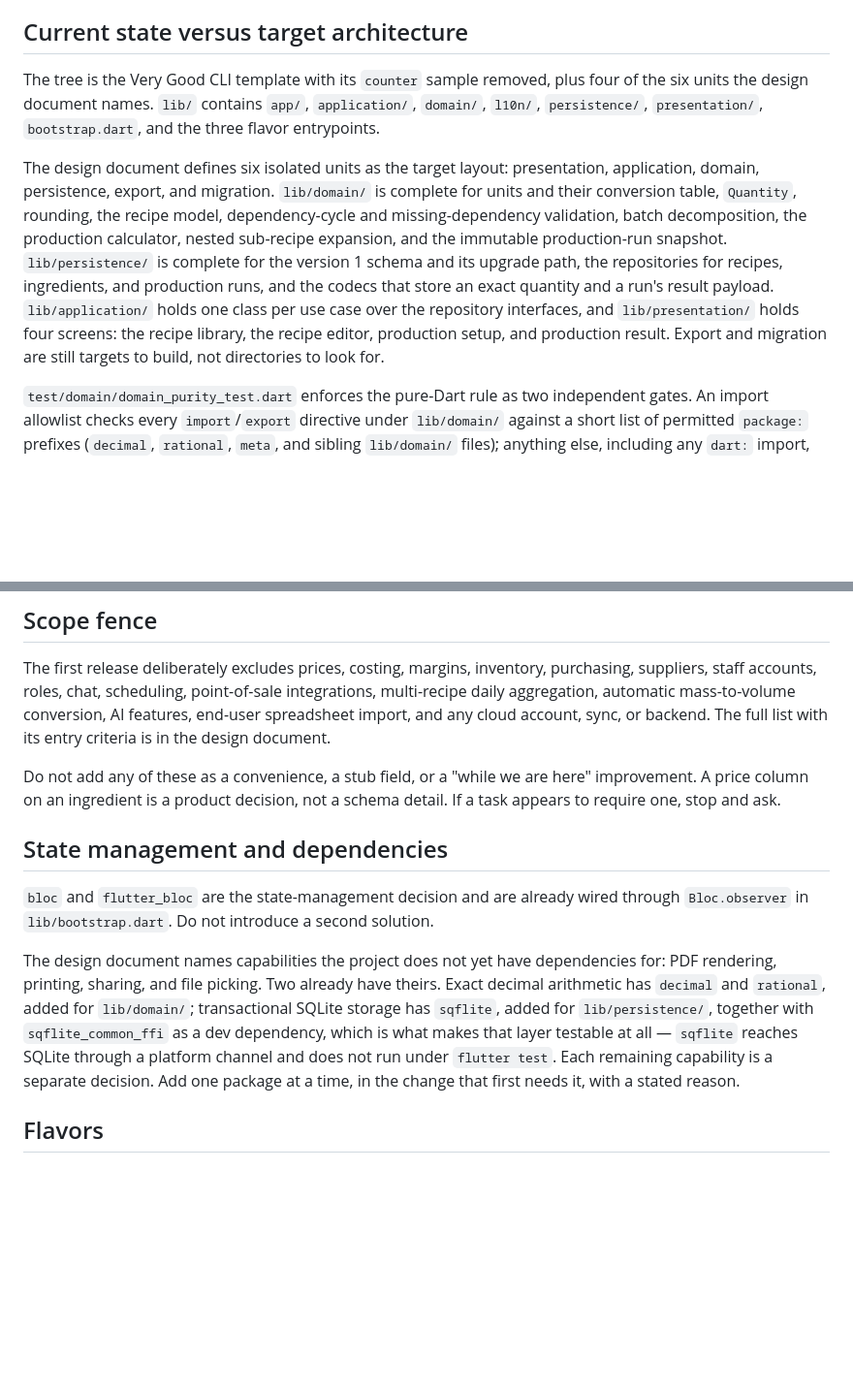
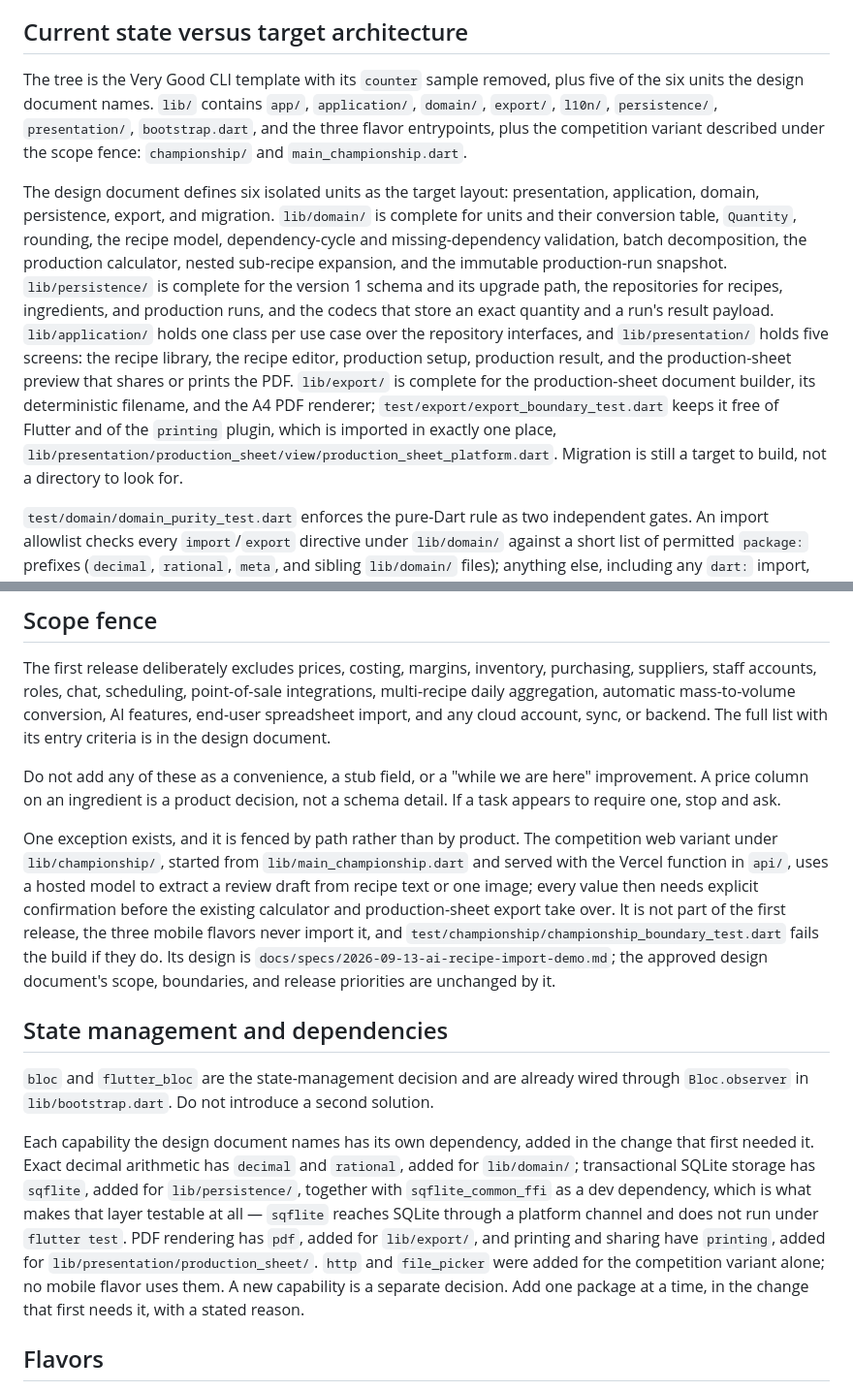
Before and after one commit to AndrewDongminYoo/prep_book, a Markdown page: CLAUDE.md, 2 parts joined by grey strips. Shown at 97% size. Rendered like a GitHub page; blank space fills up the shorter version.

```diff
--- a/CLAUDE.md
+++ b/CLAUDE.md
@@ -12,14 +12,15 @@ It solves exactly one job: scaling a saved production recipe to today's target y
 
 ## Current state versus target architecture
 
-The tree is the Very Good CLI template with its `counter` sample removed, plus four of the six units the design document names.
-`lib/` contains `app/`, `application/`, `domain/`, `l10n/`, `persistence/`, `presentation/`, `bootstrap.dart`, and the three flavor entrypoints.
+The tree is the Very Good CLI template with its `counter` sample removed, plus five of the six units the design document names.
+`lib/` contains `app/`, `application/`, `domain/`, `export/`, `l10n/`, `persistence/`, `presentation/`, `bootstrap.dart`, and the three flavor entrypoints, plus the competition variant described under the scope fence: `championship/` and `main_championship.dart`.
 
 The design document defines six isolated units as the target layout: presentation, application, domain, persistence, export, and migration.
 `lib/domain/` is complete for units and their conversion table, `Quantity`, rounding, the recipe model, dependency-cycle and missing-dependency validation, batch decomposition, the production calculator, nested sub-recipe expansion, and the immutable production-run snapshot.
 `lib/persistence/` is complete for the version 1 schema and its upgrade path, the repositories for recipes, ingredients, and production runs, and the codecs that store an exact quantity and a run's result payload.
-`lib/application/` holds one class per use case over the repository interfaces, and `lib/presentation/` holds four screens: the recipe library, the recipe editor, production setup, and production result.
-Export and migration are still targets to build, not directories to look for.
+`lib/application/` holds one class per use case over the repository interfaces, and `lib/presentation/` holds five screens: the recipe library, the recipe editor, production setup, production result, and the production-sheet preview that shares or prints the PDF.
+`lib/export/` is complete for the production-sheet document builder, its deterministic filename, and the A4 PDF renderer; `test/export/export_boundary_test.dart` keeps it free of Flutter and of the `printing` plugin, which is imported in exactly one place, `lib/presentation/production_sheet/view/production_sheet_platform.dart`.
+Migration is still a target to build, not a directory to look for.
 
 `test/domain/domain_purity_test.dart` enforces the pure-Dart rule as two independent gates.
 An import allowlist checks every `import`/`export` directive under `lib/domain/` against a short list of permitted `package:` prefixes (`decimal`, `rational`, `meta`, and sibling `lib/domain/` files); anything else, including any `dart:` import, fails the build.
@@ -102,14 +103,21 @@ Do not add any of these as a convenience, a stub field, or a "while we are here"
 A price column on an ingredient is a product decision, not a schema detail.
 If a task appears to require one, stop and ask.
 
+One exception exists, and it is fenced by path rather than by product.
+The competition web variant under `lib/championship/`, started from `lib/main_championship.dart` and served with the Vercel function in `api/`, uses a hosted model to extract a review draft from recipe text or one image; every value then needs explicit confirmation before the existing calculator and production-sheet export take over.
+It is not part of the first release, the three mobile flavors never import it, and `test/championship/championship_boundary_test.dart` fails the build if they do.
+Its design is `docs/specs/2026-09-13-ai-recipe-import-demo.md`; the approved design document's scope, boundaries, and release priorities are unchanged by it.
+
 ## State management and dependencies
 
 `bloc` and `flutter_bloc` are the state-management decision and are already wired through `Bloc.observer` in `lib/bootstrap.dart`.
 Do not introduce a second solution.
 
-The design document names capabilities the project does not yet have dependencies for: PDF rendering, printing, sharing, and file picking.
-Two already have theirs. Exact decimal arithmetic has `decimal` and `rational`, added for `lib/domain/`; transactional SQLite storage has `sqflite`, added for `lib/persistence/`, together with `sqflite_common_ffi` as a dev dependency, which is what makes that layer testable at all — `sqflite` reaches SQLite through a platform channel and does not run under `flutter test`.
-Each remaining capability is a separate decision. Add one package at a time, in the change that first needs it, with a stated reason.
+Each capability the design document names has its own dependency, added in the change that first needed it.
+Exact decimal arithmetic has `decimal` and `rational`, added for `lib/domain/`; transactional SQLite storage has `sqflite`, added for `lib/persistence/`, together with `sqflite_common_ffi` as a dev dependency, which is what makes that layer testable at all — `sqflite` reaches SQLite through a platform channel and does not run under `flutter test`.
+PDF rendering has `pdf`, added for `lib/export/`, and printing and sharing have `printing`, added for `lib/presentation/production_sheet/`.
+`http` and `file_picker` were added for the competition variant alone; no mobile flavor uses them.
+A new capability is a separate decision. Add one package at a time, in the change that first needs it, with a stated reason.
 
 ## Flavors
 
```
Also changed, not shown: README.md (+26 -1 lines).
